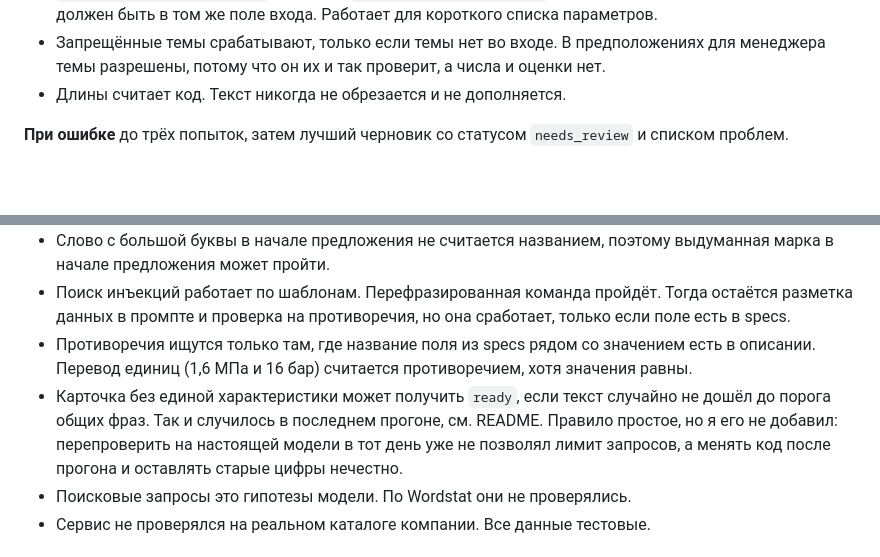
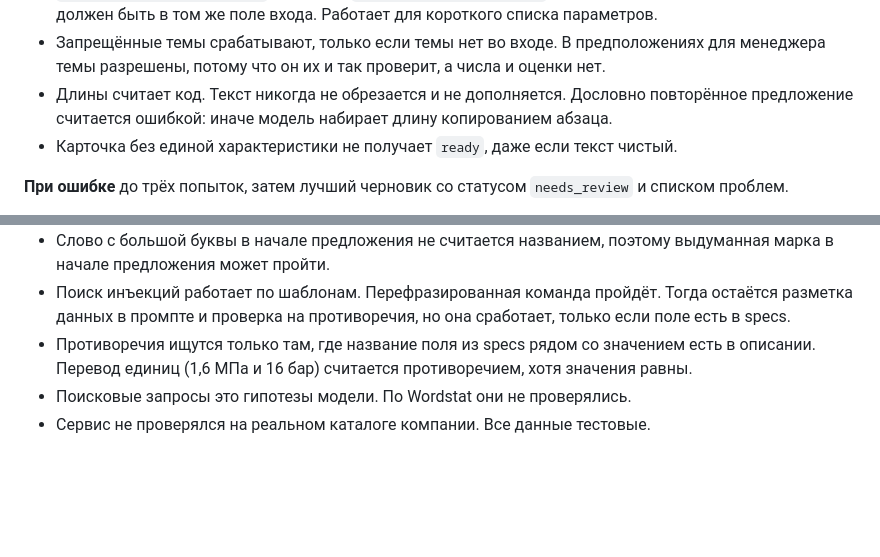
Before and after one commit to Yarik002/product-card-assistant, a Markdown page: docs/DECISIONS.md, 2 parts joined by grey strips. GitHub-like rendering; blank space fills up the shorter version.

```diff
--- a/docs/DECISIONS.md
+++ b/docs/DECISIONS.md
@@ -44,7 +44,8 @@
 - `1,6 бар` при входе `1,6 МПа` это ошибка: единица тоже должна совпасть.
 - `диаметр капилляра 1 000 мм` при входе `длина капилляра 1 000 мм` это ошибка: параметр рядом с числом должен быть в том же поле входа. Работает для короткого списка параметров.
 - Запрещённые темы срабатывают, только если темы нет во входе. В предположениях для менеджера темы разрешены, потому что он их и так проверит, а числа и оценки нет.
-- Длины считает код. Текст никогда не обрезается и не дополняется.
+- Длины считает код. Текст никогда не обрезается и не дополняется. Дословно повторённое предложение считается ошибкой: иначе модель набирает длину копированием абзаца.
+- Карточка без единой характеристики не получает `ready`, даже если текст чистый.
 
 **При ошибке** до трёх попыток, затем лучший черновик со статусом `needs_review` и списком проблем.
 
@@ -69,7 +70,6 @@
 - Слово с большой буквы в начале предложения не считается названием, поэтому выдуманная марка в начале предложения может пройти.
 - Поиск инъекций работает по шаблонам. Перефразированная команда пройдёт. Тогда остаётся разметка данных в промпте и проверка на противоречия, но она сработает, только если поле есть в specs.
 - Противоречия ищутся только там, где название поля из specs рядом со значением есть в описании. Перевод единиц (1,6 МПа и 16 бар) считается противоречием, хотя значения равны.
-- Карточка без единой характеристики может получить `ready`, если текст случайно не дошёл до порога общих фраз. Так и случилось в последнем прогоне, см. README. Правило простое, но я его не добавил: перепроверить на настоящей модели в тот день уже не позволял лимит запросов, а менять код после прогона и оставлять старые цифры нечестно.
 - Поисковые запросы это гипотезы модели. По Wordstat они не проверялись.
 - Сервис не проверялся на реальном каталоге компании. Все данные тестовые.
 
```
Also changed, not shown: README.md (+10 -3 lines), docs/NOTES.md (+4 -1 lines), docs/img/screen.png, 5 other files.
